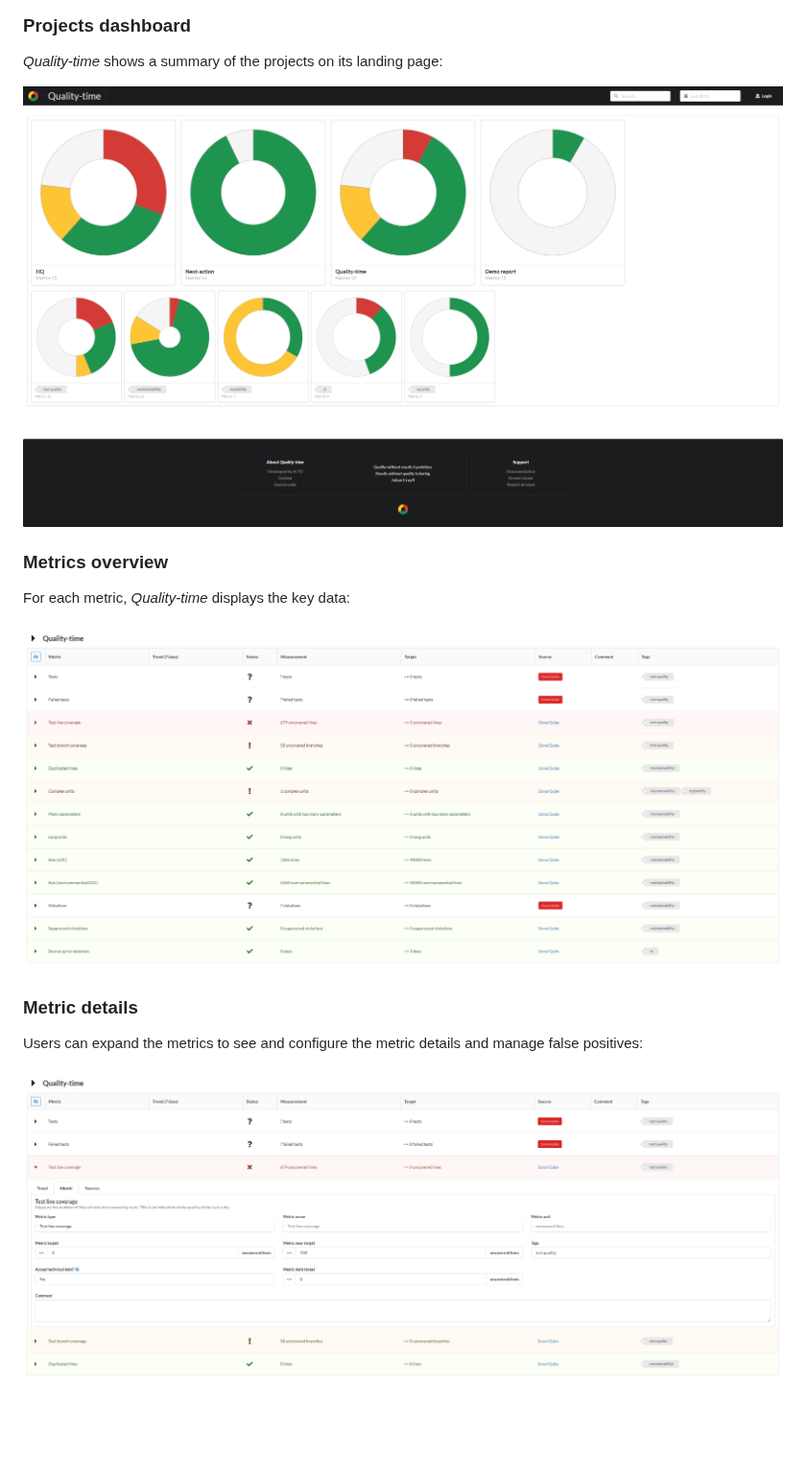
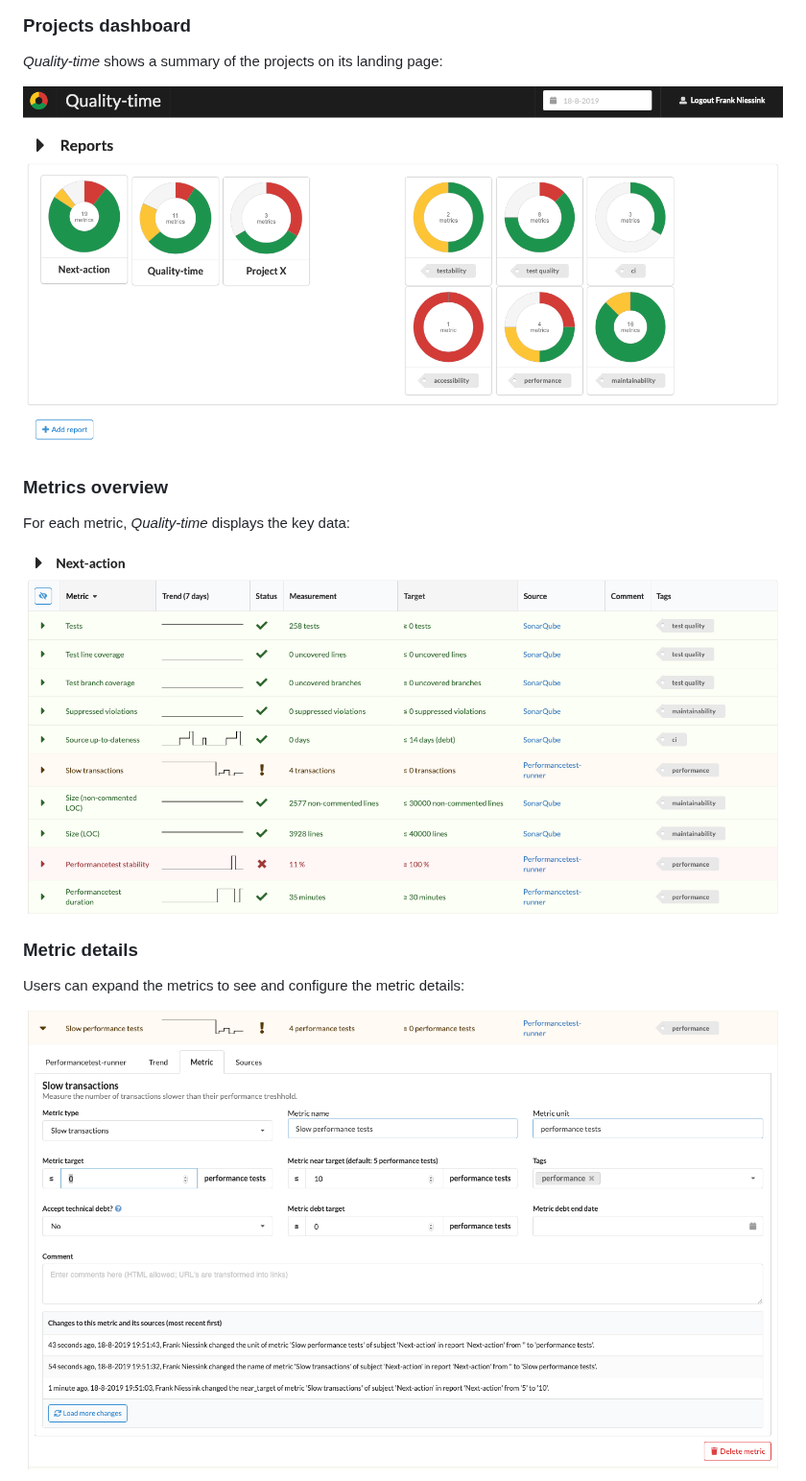
Before and after one commit to ICTU/quality-time, a Markdown page: README.md, the part around one of its changes. Shown at 96% size. GitHub-like rendering; pictures changed too: docs/screenshots/metric_details.png, docs/screenshots/metrics.png, docs/screenshots/projects_dashboard.png; blank space fills up the shorter version.

```diff
--- a/README.md
+++ b/README.md
@@ -45,6 +45,6 @@ For each metric, *Quality-time* displays the key data:
 
 ### Metric details
 
-Users can expand the metrics to see and configure the metric details and manage false positives:
+Users can expand the metrics to see and configure the metric details:
 
 ![Screenshot](docs/screenshots/metric_details.png)
```
Also changed, not shown: other parts of README.md (+5 -1 lines), docs/screenshots/metric_entities.png (added).
